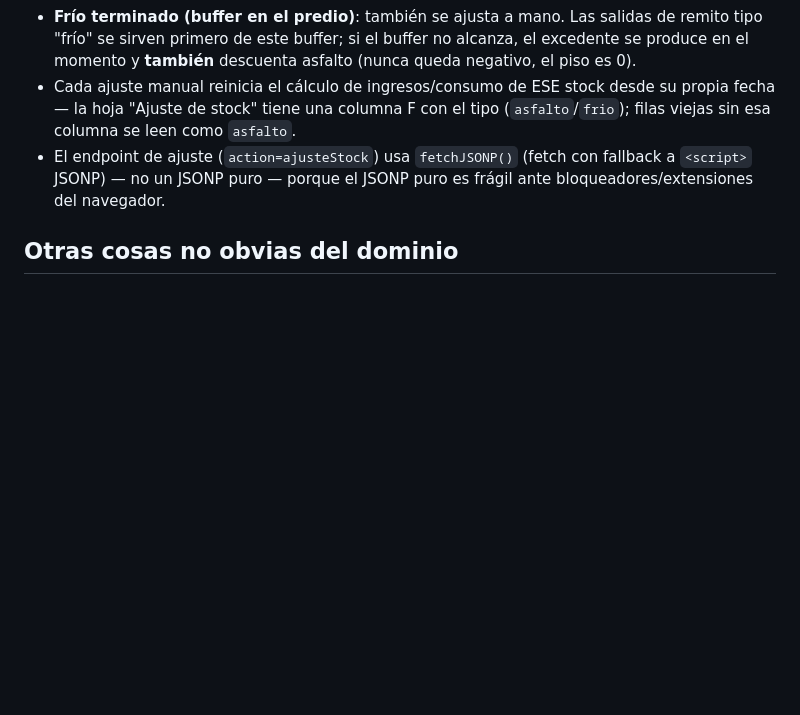
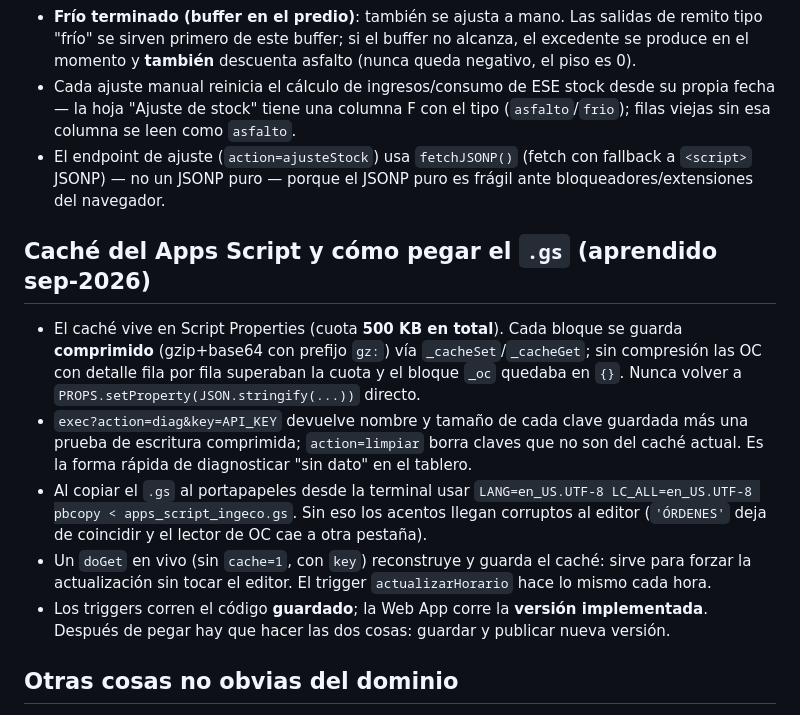
Before and after one commit to mariacaram/ingeco-dashboard, a Markdown page: CLAUDE.md, the part around the change. GitHub-like rendering; blank space fills up the shorter version.

Commit message:
docs: cache comprimido, diag y pegado UTF-8 del .gs
Co-Authored-By: Claude Fable 5.1 <noreply@anthropic.com>

```diff
--- a/CLAUDE.md
+++ b/CLAUDE.md
@@ -79,6 +79,14 @@ Vive en `leerStockAsfalto()` (`.gs`) y `renderStockDisplay()` / `openStockDetall
 - Cada ajuste manual reinicia el cálculo de ingresos/consumo de ESE stock desde su propia fecha — la hoja "Ajuste de stock" tiene una columna F con el tipo (`asfalto`/`frio`); filas viejas sin esa columna se leen como `asfalto`.
 - El endpoint de ajuste (`action=ajusteStock`) usa `fetchJSONP()` (fetch con fallback a `<script>` JSONP) — no un JSONP puro — porque el JSONP puro es frágil ante bloqueadores/extensiones del navegador.
 
+## Caché del Apps Script y cómo pegar el `.gs` (aprendido sep-2026)
+
+- El caché vive en Script Properties (cuota **500 KB en total**). Cada bloque se guarda **comprimido** (gzip+base64 con prefijo `gz:`) vía `_cacheSet`/`_cacheGet`; sin compresión las OC con detalle fila por fila superaban la cuota y el bloque `_oc` quedaba en `{}`. Nunca volver a `PROPS.setProperty(JSON.stringify(...))` directo.
+- `exec?action=diag&key=API_KEY` devuelve nombre y tamaño de cada clave guardada más una prueba de escritura comprimida; `action=limpiar` borra claves que no son del caché actual. Es la forma rápida de diagnosticar "sin dato" en el tablero.
+- Al copiar el `.gs` al portapapeles desde la terminal usar `LANG=en_US.UTF-8 LC_ALL=en_US.UTF-8 pbcopy < apps_script_ingeco.gs`. Sin eso los acentos llegan corruptos al editor (`'ÓRDENES'` deja de coincidir y el lector de OC cae a otra pestaña).
+- Un `doGet` en vivo (sin `cache=1`, con `key`) reconstruye y guarda el caché: sirve para forzar la actualización sin tocar el editor. El trigger `actualizarHorario` hace lo mismo cada hora.
+- Los triggers corren el código **guardado**; la Web App corre la **versión implementada**. Después de pegar hay que hacer las dos cosas: guardar y publicar nueva versión.
+
 ## Otras cosas no obvias del dominio
 
 - **OC Insumos**: hay que distinguir obras "INT" (internas: Predio Warnes, Planta de Asfalto, Planta de Trituración — no son obras de construcción real) de obras reales. `getOCPlantaInterna()` filtra solo las internas; `getOCPlanta()` excluye las internas (para el total de obras). El campo `obra` de cada ítem de OC debe leerse de la columna **OBRA GENERAL** de la planilla de Guillermo Konicek, no de "OBRA PARTICULAR" (son columnas distintas con nombres parecidos, `_findCol` matchea por substring así que hay que priorizar `'obra general'` antes que `'obra'` en el array de keywords).
```
